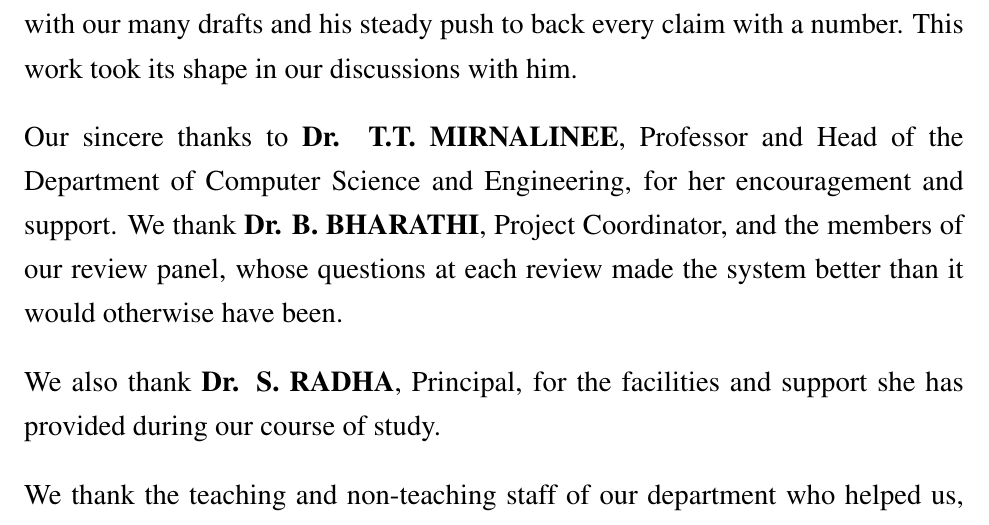
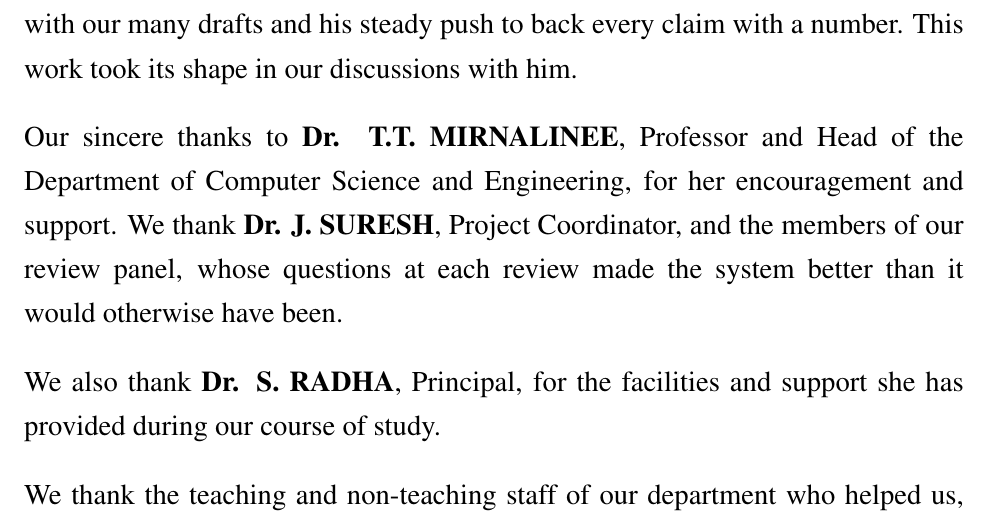
Before and after one commit to thirumuruganra/fyp-drone, a LaTeX thesis (Phase_1/Report/ug-project-report.tex): part of page 3 of 79, cut so that both start at the same text. Compiled offline with pdfLaTeX.

Commit message:
docs(phase-1): updated proj coordinator in phase 1 report

```diff
--- a/Phase_1/Report/ug-project-report.tex
+++ b/Phase_1/Report/ug-project-report.tex
@@ -133,7 +133,7 @@ We thank God almighty for giving us the strength and the patience to carry this
 
 We are deeply grateful to our guide, \textbf{Dr. N. SUJAUDEEN}, Assistant Professor, Department of Computer Science and Engineering, for his advice, his patience with our many drafts and his steady push to back every claim with a number. This work took its shape in our discussions with him.
 
-Our sincere thanks to \textbf{Dr. T.T. MIRNALINEE}, Professor and Head of the Department of Computer Science and Engineering, for her encouragement and support. We thank \textbf{Dr. B. BHARATHI}, Project Coordinator, and the members of our review panel, whose questions at each review made the system better than it would otherwise have been.
+Our sincere thanks to \textbf{Dr. T.T. MIRNALINEE}, Professor and Head of the Department of Computer Science and Engineering, for her encouragement and support. We thank \textbf{Dr. J. SURESH}, Project Coordinator, and the members of our review panel, whose questions at each review made the system better than it would otherwise have been.
 
 We also thank \textbf{Dr. S. RADHA}, Principal, for the facilities and support she has provided during our course of study.
 
```
Also changed, not shown: Phase_1/Report/ug-project-report.pdf.
